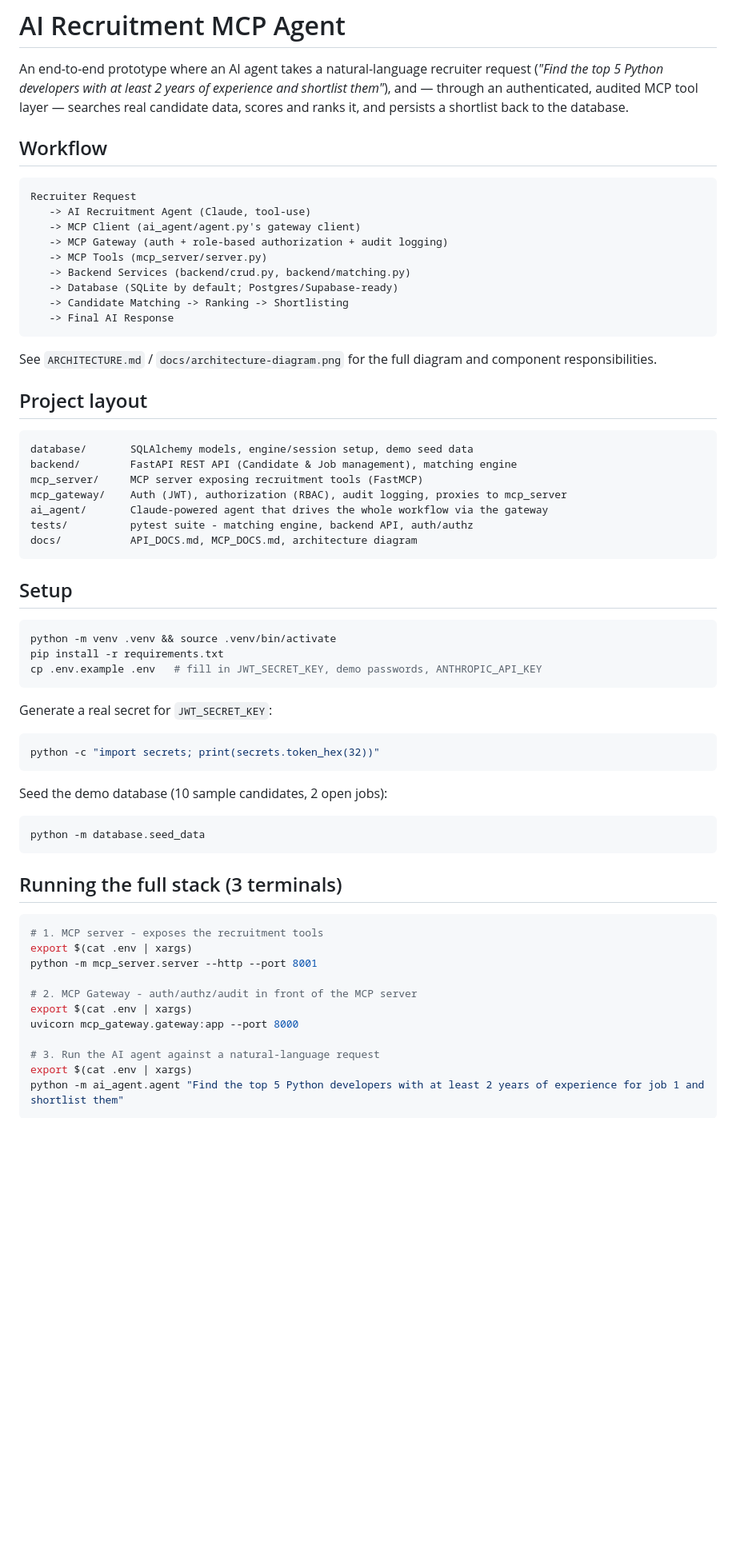
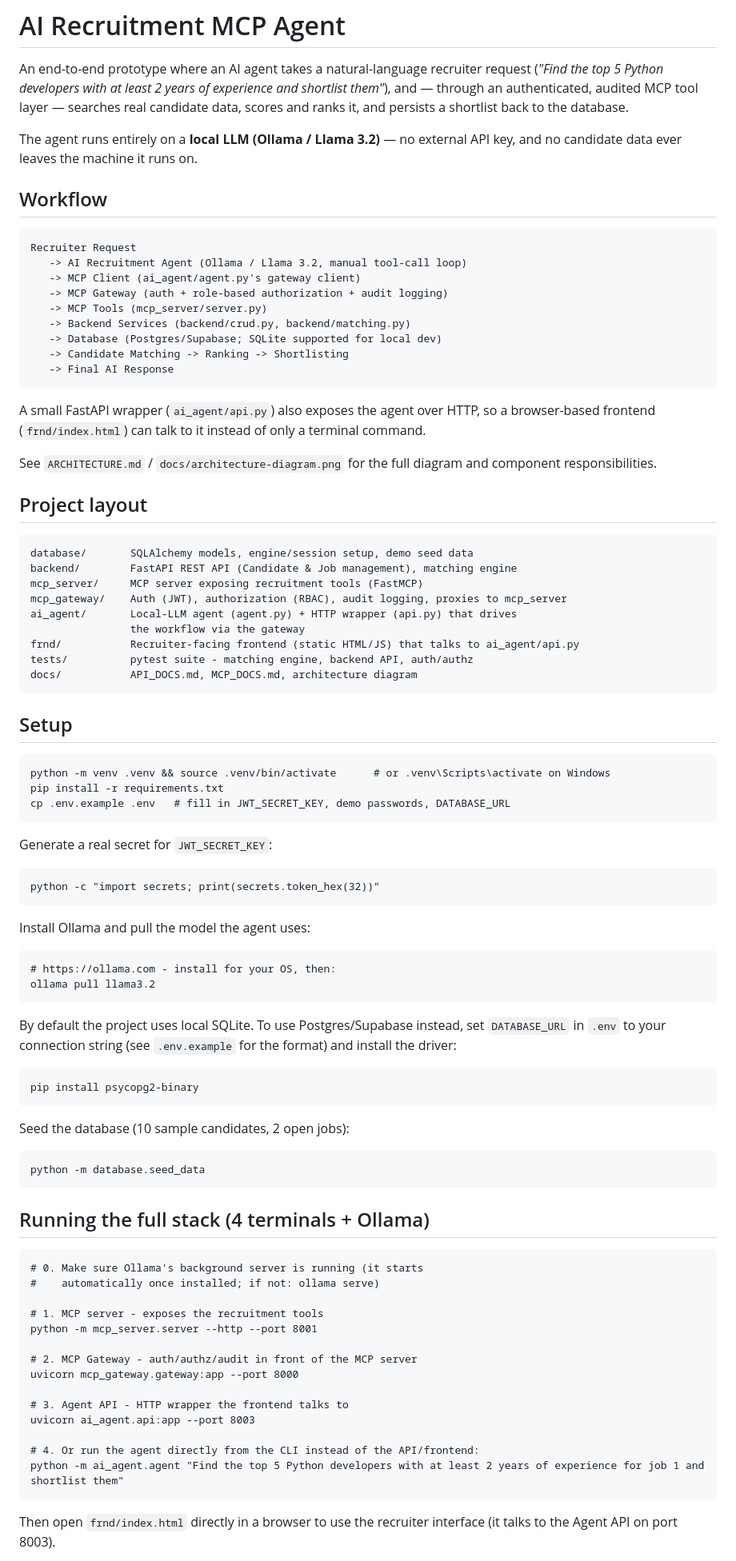
Before and after one commit to Muthukrishnan-sketch/Requirement-agent, a Markdown page: README.md, the part around one of its changes. Shown at 80% size. Rendered like a GitHub page; blank space fills up the shorter version.

Commit message:
Update README to reflect Ollama-based local agent

````diff
--- a/README.md
+++ b/README.md
@@ -6,19 +6,26 @@ experience and shortlist them"*), and — through an authenticated, audited
 MCP tool layer — searches real candidate data, scores and ranks it, and
 persists a shortlist back to the database.
 
+The agent runs entirely on a **local LLM (Ollama / Llama 3.2)** — no
+external API key, and no candidate data ever leaves the machine it runs on.
+
 ## Workflow
 
 ```
 Recruiter Request
-   -> AI Recruitment Agent (Claude, tool-use)
+   -> AI Recruitment Agent (Ollama / Llama 3.2, manual tool-call loop)
    -> MCP Client (ai_agent/agent.py's gateway client)
    -> MCP Gateway (auth + role-based authorization + audit logging)
    -> MCP Tools (mcp_server/server.py)
    -> Backend Services (backend/crud.py, backend/matching.py)
-   -> Database (SQLite by default; Postgres/Supabase-ready)
+   -> Database (Postgres/Supabase; SQLite supported for local dev)
    -> Candidate Matching -> Ranking -> Shortlisting
    -> Final AI Response
 ```
+
+A small FastAPI wrapper (`ai_agent/api.py`) also exposes the agent over
+HTTP, so a browser-based frontend (`frnd/index.html`) can talk to it
+instead of only a terminal command.
 
 See `ARCHITECTURE.md` / `docs/architecture-diagram.png` for the full diagram
 and component responsibilities.
@@ -30,45 +37,68 @@ database/       SQLAlchemy models, engine/session setup, demo seed data
 backend/        FastAPI REST API (Candidate & Job management), matching engine
 mcp_server/     MCP server exposing recruitment tools (FastMCP)
 mcp_gateway/    Auth (JWT), authorization (RBAC), audit logging, proxies to mcp_server
-ai_agent/       Claude-powered agent that drives the whole workflow via the gateway
+ai_agent/       Local-LLM agent (agent.py) + HTTP wrapper (api.py) that drives
+                the workflow via the gateway
+frnd/           Recruiter-facing frontend (static HTML/JS) that talks to ai_agent/api.py
 tests/          pytest suite - matching engine, backend API, auth/authz
 docs/           API_DOCS.md, MCP_DOCS.md, architecture diagram
 ```
 
 ## Setup
 
-```bash
-python -m venv .venv && source .venv/bin/activate
+```
+python -m venv .venv && source .venv/bin/activate      # or .venv\Scripts\activate on Windows
 pip install -r requirements.txt
-cp .env.example .env   # fill in JWT_SECRET_KEY, demo passwords, ANTHROPIC_API_KEY
+cp .env.example .env   # fill in JWT_SECRET_KEY, demo passwords, DATABASE_URL
 ```
 
 Generate a real secret for `JWT_SECRET_KEY`:
 
-```bash
+```
 python -c "import secrets; print(secrets.token_hex(32))"
 ```
 
-Seed the demo database (10 sample candidates, 2 open jobs):
+Install Ollama and pull the model the agent uses:
 
-```bash
+```
+# https://ollama.com - install for your OS, then:
+ollama pull llama3.2
+```
+
+By default the project uses local SQLite. To use Postgres/Supabase instead,
+set `DATABASE_URL` in `.env` to your connection string (see
+`.env.example` for the format) and install the driver:
+
+```
+pip install psycopg2-binary
+```
+
+Seed the database (10 sample candidates, 2 open jobs):
+
+```
 python -m database.seed_data
 ```
 
-## Running the full stack (3 terminals)
+## Running the full stack (4 terminals + Ollama)
 
-```bash
+```
+# 0. Make sure Ollama's background server is running (it starts
+#    automatically once installed; if not: ollama serve)
+
 # 1. MCP server - exposes the recruitment tools
-export $(cat .env | xargs)
 python -m mcp_server.server --http --port 8001
 
 # 2. MCP Gateway - auth/authz/audit in front of the MCP server
-export $(cat .env | xargs)
 uvicorn mcp_gateway.gateway:app --port 8000
 
-# 3. Run the AI agent against a natural-language request
-export $(cat .env | xargs)
+# 3. Agent API - HTTP wrapper the frontend talks to
+uvicorn ai_agent.api:app --port 8003
+
+# 4. Or run the agent directly from the CLI instead of the API/frontend:
 python -m ai_agent.agent "Find the top 5 Python developers with at least 2 years of experience for job 1 and shortlist them"
 ```
 
+Then open `frnd/index.html` directly in a browser to use the recruiter
+interface (it talks to the Agent API on port 8003).
+
 (The plain Candidate/Job REST API in `backend/main.py` can also be run
````
Also changed, not shown: other parts of README.md (+14 -12 lines).
